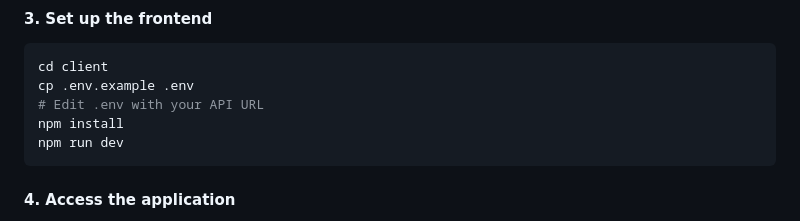
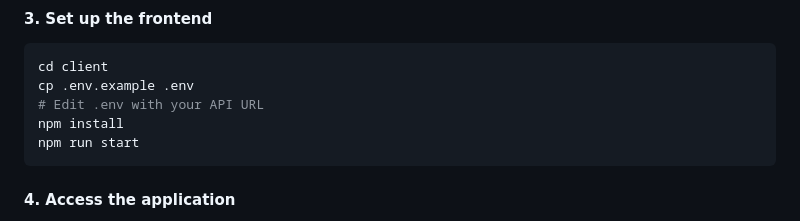
Before and after one commit to ttiimmothy/fitness-habit-tracker, a Markdown page: README.md, the part around the change. Drawn GitHub-style.

````diff
--- a/README.md
+++ b/README.md
@@ -74,7 +74,7 @@ cd client
 cp .env.example .env
 # Edit .env with your API URL
 npm install
-npm run dev
+npm run start
 ```
 
 #### 4. Access the application
````
